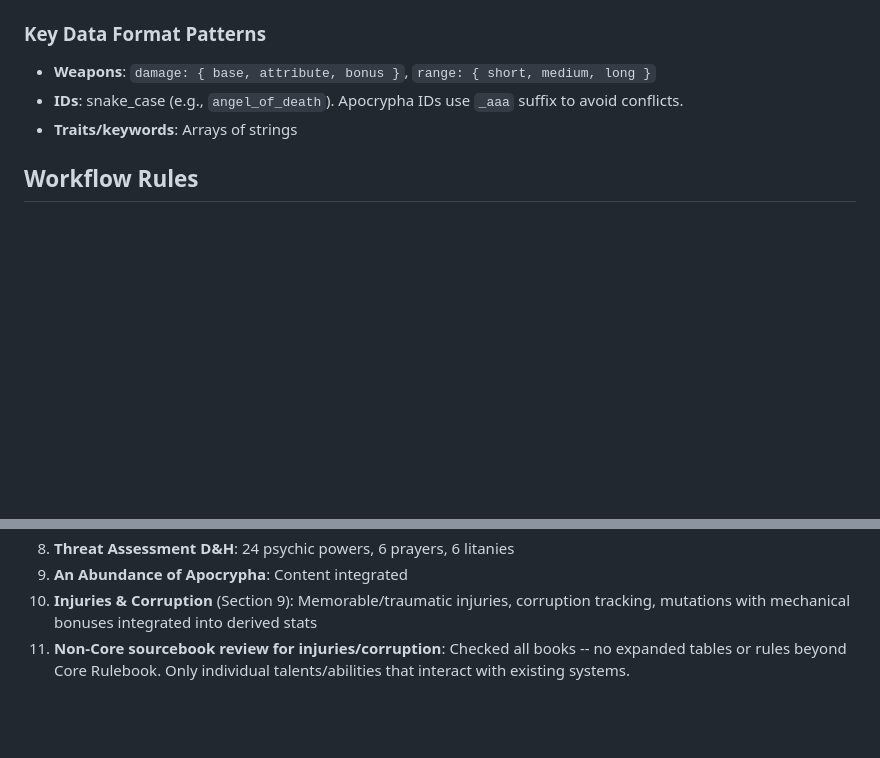
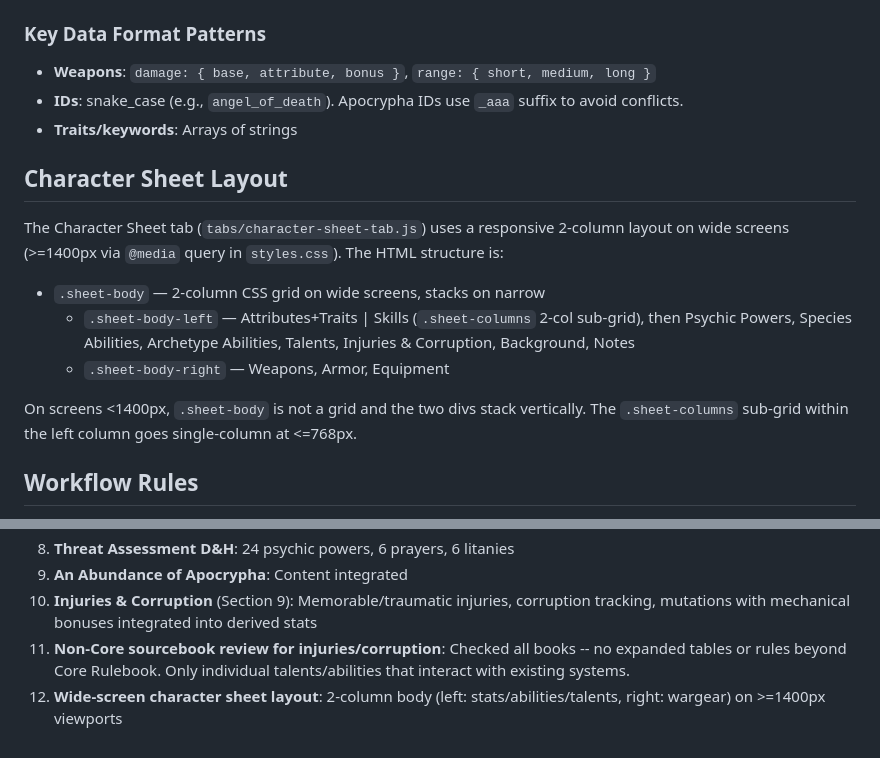
Before and after one commit to QuadraKev/wrath-and-glory-creator-web, a Markdown page: CLAUDE.md, 2 parts joined by grey strips. Drawn GitHub-style; blank space fills up the shorter version.

Commit message:
Document character sheet responsive layout in CLAUDE.md
Co-Authored-By: Claude Opus 4.6 <noreply@anthropic.com>

```diff
--- a/CLAUDE.md
+++ b/CLAUDE.md
@@ -53,6 +53,16 @@ Each data entry has a `source` field using these lowercase identifiers:
 - **IDs**: snake_case (e.g., `angel_of_death`). Apocrypha IDs use `_aaa` suffix to avoid conflicts.
 - **Traits/keywords**: Arrays of strings
 
+## Character Sheet Layout
+
+The Character Sheet tab (`tabs/character-sheet-tab.js`) uses a responsive 2-column layout on wide screens (>=1400px via `@media` query in `styles.css`). The HTML structure is:
+
+- `.sheet-body` — 2-column CSS grid on wide screens, stacks on narrow
+  - `.sheet-body-left` — Attributes+Traits | Skills (`.sheet-columns` 2-col sub-grid), then Psychic Powers, Species Abilities, Archetype Abilities, Talents, Injuries & Corruption, Background, Notes
+  - `.sheet-body-right` — Weapons, Armor, Equipment
+
+On screens <1400px, `.sheet-body` is not a grid and the two divs stack vertically. The `.sheet-columns` sub-grid within the left column goes single-column at <=768px.
+
 ## Workflow Rules
 
 - **Cache busting**: When modifying CSS or JS files, bump the `?v=N` query string on ALL affected `<script>` and `<link>` tags in `index.html`. Always bump all version numbers together.
@@ -81,3 +91,4 @@ Note: `pdftotext` is installed for text extraction. 2-column PDFs may produce ga
 9. **An Abundance of Apocrypha**: Content integrated
 10. **Injuries & Corruption** (Section 9): Memorable/traumatic injuries, corruption tracking, mutations with mechanical bonuses integrated into derived stats
 11. **Non-Core sourcebook review for injuries/corruption**: Checked all books -- no expanded tables or rules beyond Core Rulebook. Only individual talents/abilities that interact with existing systems.
+12. **Wide-screen character sheet layout**: 2-column body (left: stats/abilities/talents, right: wargear) on >=1400px viewports
```
